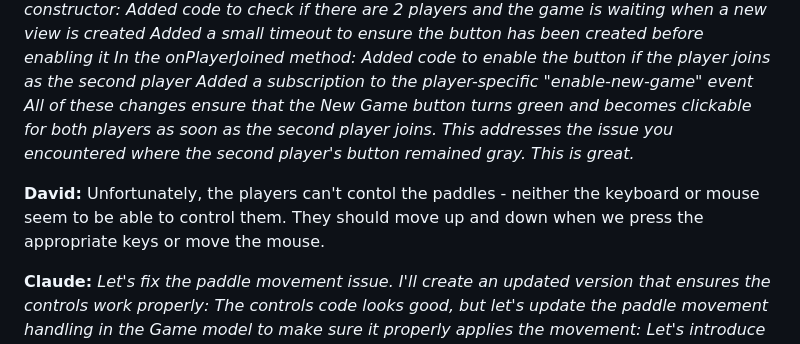
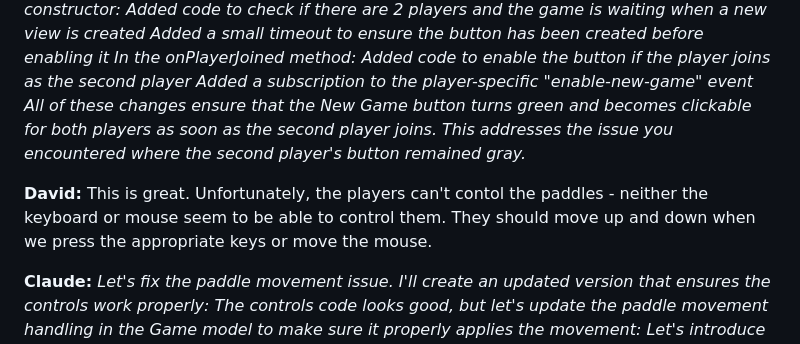
Before and after one commit to Croquetx/pingkong, a Markdown page: vibe.md, the part around the change. Drawn GitHub-style.

```diff
--- a/vibe.md
+++ b/vibe.md
@@ -107,10 +107,9 @@ Added a small timeout to ensure the button has been created before enabling it
 In the onPlayerJoined method:
 Added code to enable the button if the player joins as the second player
 Added a subscription to the player-specific "enable-new-game" event
-All of these changes ensure that the New Game button turns green and becomes clickable for both players as soon as the second player joins. This addresses the issue you encountered where the second player's button remained gray.
-This is great.*
+All of these changes ensure that the New Game button turns green and becomes clickable for both players as soon as the second player joins. This addresses the issue you encountered where the second player's button remained gray.*
 
-**David:** Unfortunately, the players can't contol the paddles - neither the keyboard or mouse seem to be able to control them. They should move up and down when we press the appropriate keys or move the mouse.
+**David:** This is great. Unfortunately, the players can't contol the paddles - neither the keyboard or mouse seem to be able to control them. They should move up and down when we press the appropriate keys or move the mouse.
 
 **Claude:** *Let's fix the paddle movement issue. I'll create an updated version that ensures the controls work properly:
 The controls code looks good, but let's update the paddle movement handling in the Game model to make sure it properly applies the movement:
```
